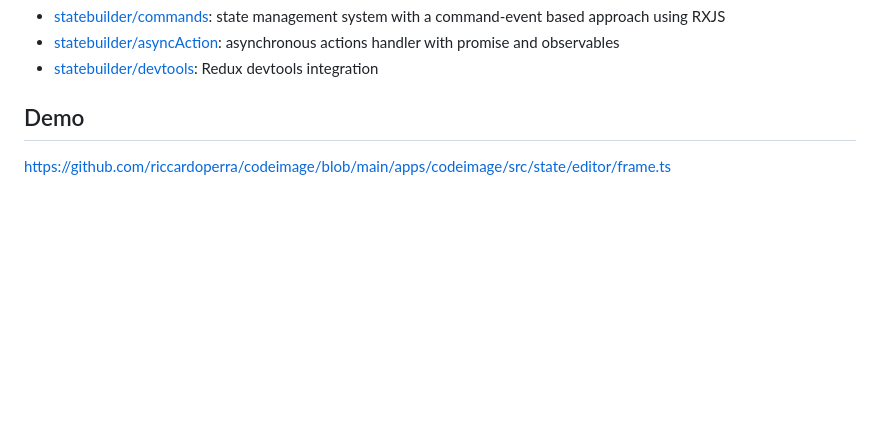
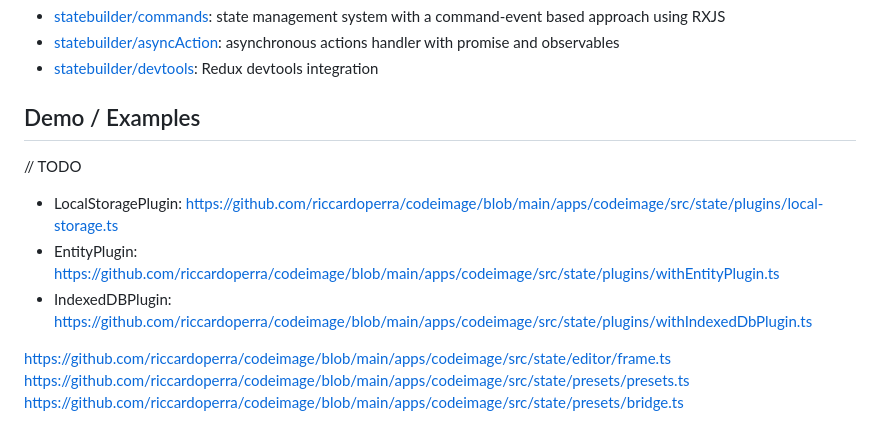
Before and after one commit to riccardoperra/statebuilder, a Markdown page: README.md, the part around the change. GitHub-like rendering; blank space fills up the shorter version.

```diff
--- a/README.md
+++ b/README.md
@@ -327,6 +327,14 @@ function Counter() {
 - [statebuilder/asyncAction](packages/state/src/plugins/asyncAction.ts): asynchronous actions handler with promise and observables
 - [statebuilder/devtools](packages/state/src/plugins/devtools/): Redux devtools integration
 
-## Demo
+## Demo / Examples
+
+// TODO
+
+- LocalStoragePlugin: https://github.com/riccardoperra/codeimage/blob/main/apps/codeimage/src/state/plugins/local-storage.ts
+- EntityPlugin: https://github.com/riccardoperra/codeimage/blob/main/apps/codeimage/src/state/plugins/withEntityPlugin.ts
+- IndexedDBPlugin: https://github.com/riccardoperra/codeimage/blob/main/apps/codeimage/src/state/plugins/withIndexedDbPlugin.ts
 
 https://github.com/riccardoperra/codeimage/blob/main/apps/codeimage/src/state/editor/frame.ts
+https://github.com/riccardoperra/codeimage/blob/main/apps/codeimage/src/state/presets/presets.ts
+https://github.com/riccardoperra/codeimage/blob/main/apps/codeimage/src/state/presets/bridge.ts
```
